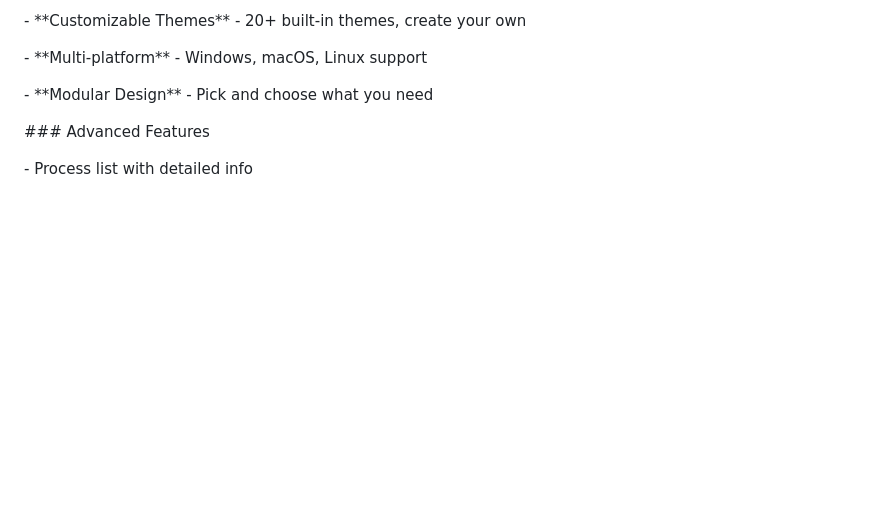
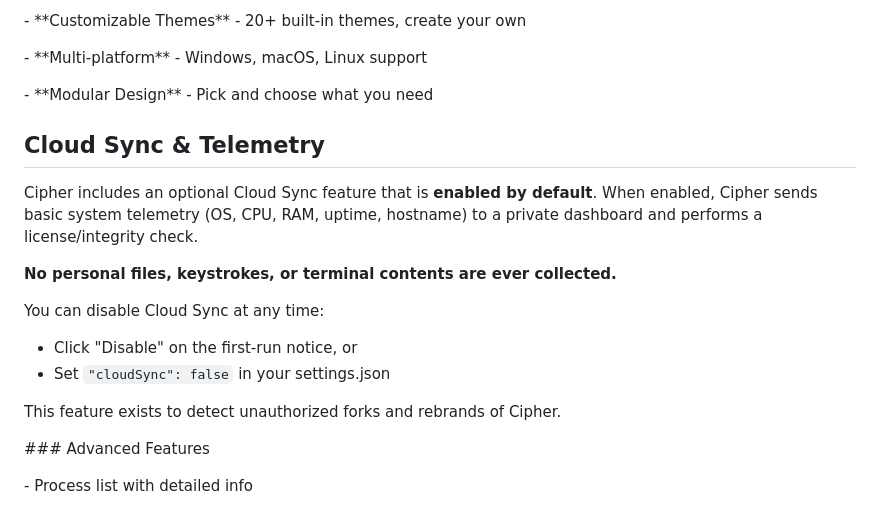
Before and after one commit to Hirafay/cipher, a Markdown page: README.md, the part around one of its changes. Rendered like a GitHub page; blank space fills up the shorter version.

```diff
--- a/README.md
+++ b/README.md
@@ -39,6 +37,21 @@ Cipher is a powerful, customizable terminal emulator with a hacker aesthetic. Bu
 \- \*\*Multi-platform\*\* - Windows, macOS, Linux support
 
 \- \*\*Modular Design\*\* - Pick and choose what you need
+
+
+## Cloud Sync & Telemetry
+
+Cipher includes an optional Cloud Sync feature that is **enabled by default**.
+When enabled, Cipher sends basic system telemetry (OS, CPU, RAM, uptime,
+hostname) to a private dashboard and performs a license/integrity check.
+
+**No personal files, keystrokes, or terminal contents are ever collected.**
+
+You can disable Cloud Sync at any time:
+- Click "Disable" on the first-run notice, or
+- Set `"cloudSync": false` in your settings.json
+
+This feature exists to detect unauthorized forks and rebrands of Cipher.
 
 
 
```
Also changed, not shown: other parts of README.md (+0 -2 lines).
